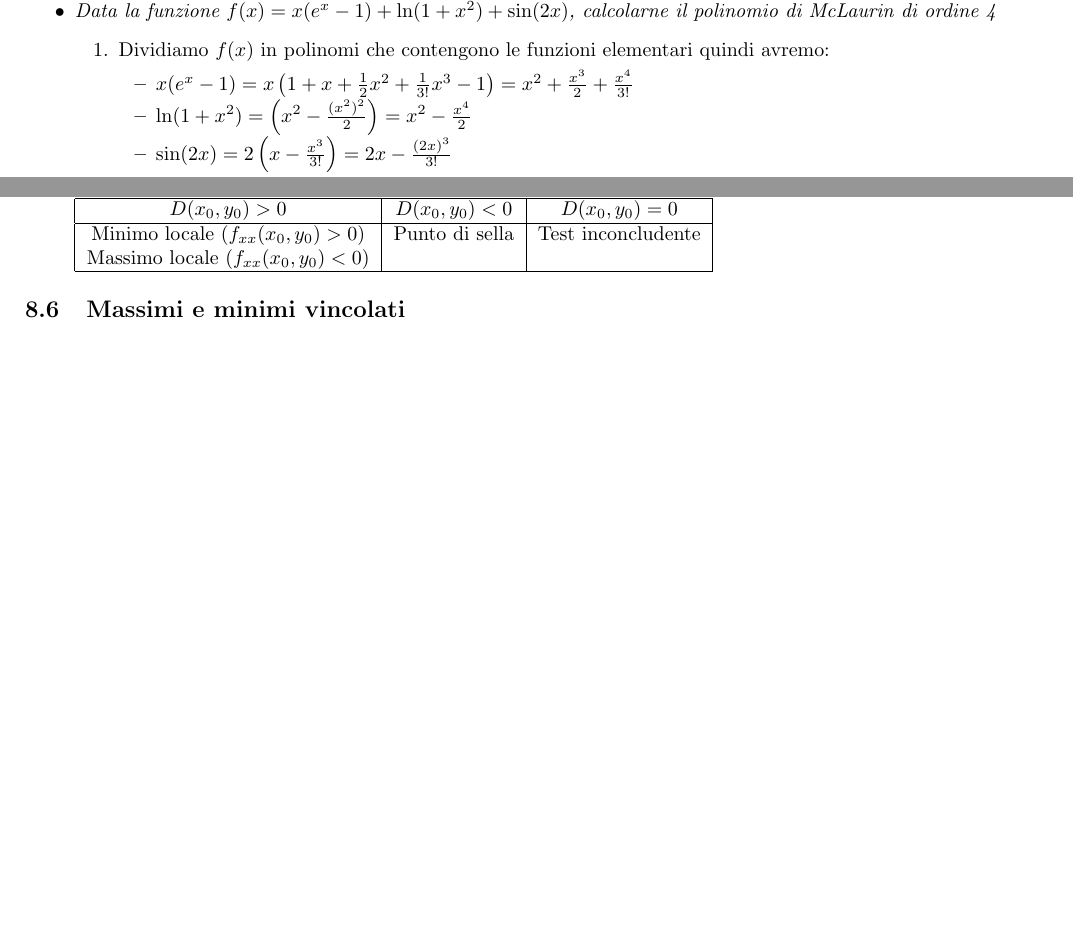
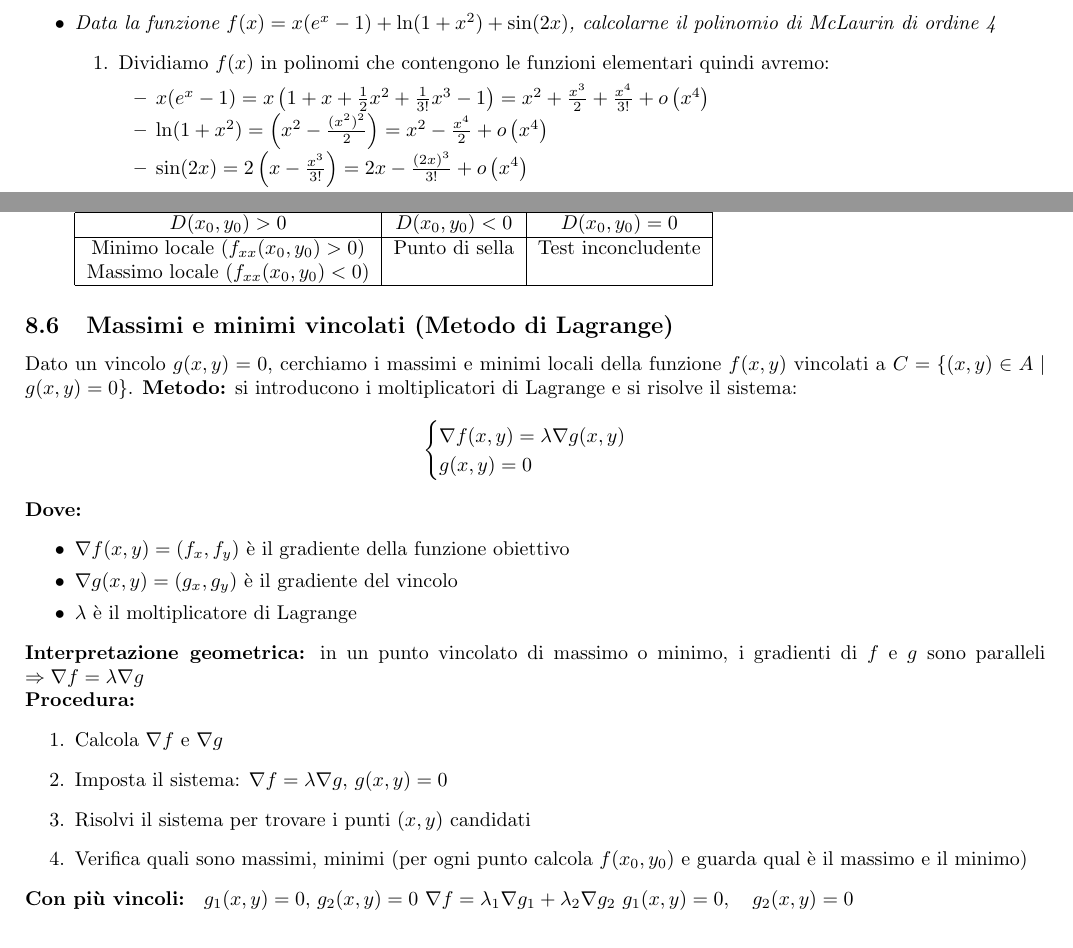
Before and after one commit to GekkeijuITA/Calculus-2, a LaTeX document (ilmitico.tex): two parts of pages 8 and 12 of 14 before the commit and two parts of pages 7 and 11 of 13 after it, joined at a grey line, cut at the place of the change, the shorter picture padded with empty space. Compiled offline with pdfLaTeX.

Commit message:
Resto di peano

```diff
--- a/ilmitico.tex
+++ b/ilmitico.tex
@@ -353,9 +351,9 @@
         \begin{itemize}
             \item \textit{Data la funzione $f(x)=x(e^x-1)+\ln(1+x^2)+\sin(2x)$, calcolarne il polinomio di McLaurin di ordine 4} \begin{enumerate}
                 \item Dividiamo $f(x)$ in polinomi che contengono le funzioni elementari quindi avremo: \begin{itemize}
-                    \item $x(e^x-1)=x\left(1+x+\frac{1}{2}x^2+\frac{1}{3!}x^3-1\right)=x^2+\frac{x^3}{2}+\frac{x^4}{3!}$
-                    \item $\ln(1+x^2)=\left(x^2-\frac{(x^2)^2}{2}\right)=x^2-\frac{x^4}{2}$
-                    \item $\sin(2x)=2\left(x-\frac{x^3}{3!}\right)=2x-\frac{(2x)^3}{3!}$
+                    \item $x(e^x-1)=x\left(1+x+\frac{1}{2}x^2+\frac{1}{3!}x^3-1\right)=x^2+\frac{x^3}{2}+\frac{x^4}{3!}+o\left(x^4\right)$
+                    \item $\ln(1+x^2)=\left(x^2-\frac{(x^2)^2}{2}\right)=x^2-\frac{x^4}{2}+o\left(x^4\right)$
+                    \item $\sin(2x)=2\left(x-\frac{x^3}{3!}\right)=2x-\frac{(2x)^3}{3!}+o\left(x^4\right)$
                 \end{itemize}
                 \item Costruiamo una tabella di questo tipo:
                 \begin{center}
@@ -582,7 +580,32 @@
                     \hline
                 \end{tabular}
             \end{enumerate}
-    \subsection{Massimi e minimi vincolati}
+    \subsection{Massimi e minimi vincolati (Metodo di Lagrange)}
+        Dato un vincolo $g(x, y) = 0 $, cerchiamo i massimi e minimi locali della funzione $f(x, y)$ vincolati a $C = \{(x, y) \in A \mid g(x, y) = 0\}$.
+        \textbf{Metodo:} si introducono i moltiplicatori di Lagrange e si risolve il sistema:
+        \begin{equation*}
+            \begin{cases}
+                \nabla f(x, y) = \lambda \nabla g(x, y) \\
+                g(x, y) = 0
+            \end{cases}
+        \end{equation*}
+        \textbf{Dove:}
+        \begin{itemize}
+            \item $\nabla f(x, y) = (f_x, f_y)$ è il gradiente della funzione obiettivo
+            \item $\nabla g(x, y) = (g_x, g_y)$ è il gradiente del vincolo
+            \item $\lambda$ è il moltiplicatore di Lagrange
+        \end{itemize}
+        \textbf{Interpretazione geometrica:} in un punto vincolato di massimo o minimo, i gradienti di $f$ e $g$ sono paralleli $\Rightarrow \nabla f = \lambda \nabla g$
+        \\\textbf{Procedura:}
+        \begin{enumerate}
+            \item Calcola $\nabla f$ e $\nabla g$
+            \item Imposta il sistema: $\nabla f = \lambda \nabla g$, $g(x, y) = 0$
+            \item Risolvi il sistema per trovare i punti $(x, y)$ candidati
+            \item Verifica quali sono massimi, minimi (per ogni punto calcola $f(x_0,y_0)$ e guarda qual è il massimo e il minimo)
+        \end{enumerate}
+    \textbf{Con più vincoli: } $g_1(x, y) = 0$, $g_2(x, y) = 0$
+    $\nabla f = \lambda_1 \nabla g_1 + \lambda_2 \nabla g_2$
+    $g_1(x, y) = 0, \quad g_2(x, y) = 0$
     \subsection{Esercizio da esame}
     \textit{Sia $f(x,y)=\frac{3}{2}x^2-8x-4xy+4y^2+12\ln x$}
     \begin{enumerate}
```
Also changed, not shown: CONVO.md (renamed from CONVO.txt), ilmitico.pdf, ilmitico.tex (8 more changed lines).
